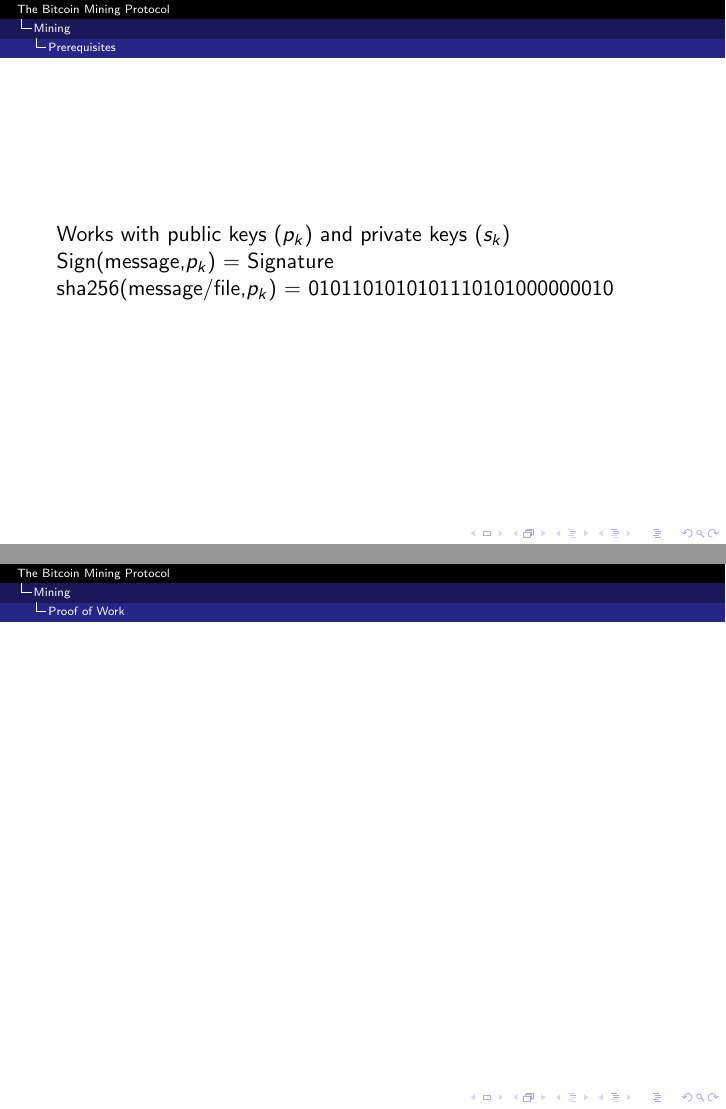
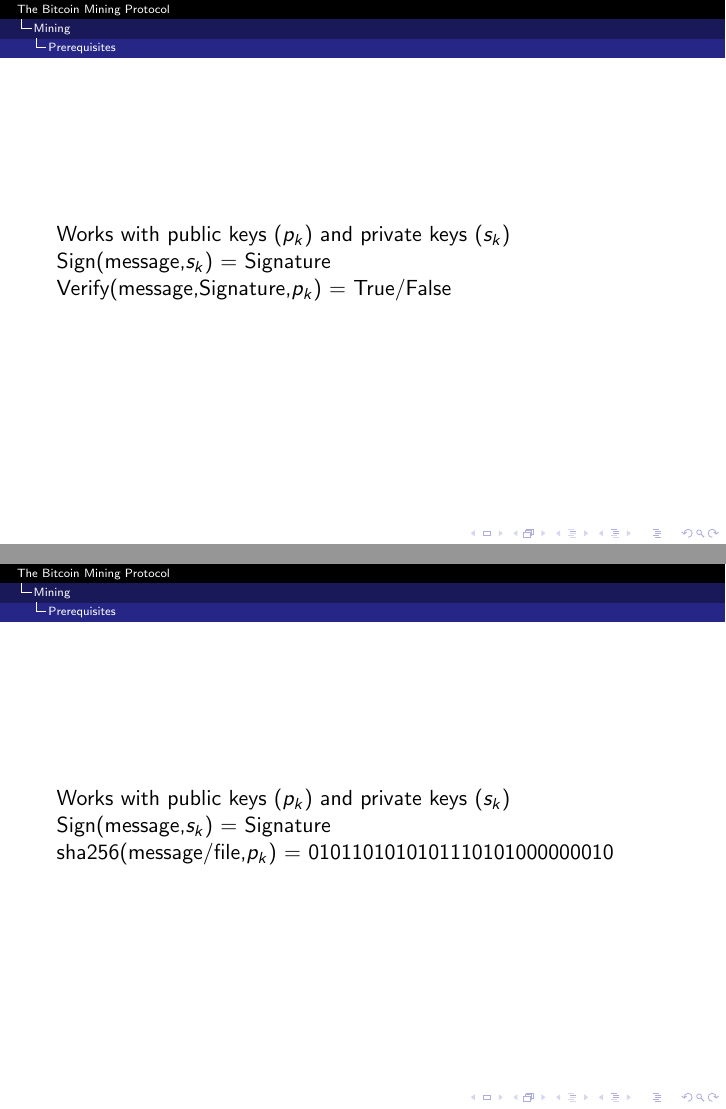
Before and after one commit to ups-csa-2018/english, LaTeX slides (presentation-bitcoin.tex): pages 19 and 20 of 20, joined at a grey line. Compiled offline with pdfLaTeX.

Commit message:
hotfix typo pk sk

```diff
--- a/presentation-bitcoin.tex
+++ b/presentation-bitcoin.tex
@@ -135,15 +135,18 @@
 \end{frame}
 
 \begin{frame}
+    Works with public keys ($p_k$) and private keys ($s_k$)
+    Sign(message,$s_k$) = Signature\\
+    Verify(message,Signature,$p_k$) = True/False
+\end{frame}
+\begin{frame}
 
     Works with public keys ($p_k$) and private keys ($s_k$)
-    Sign(message,$p_k$) = Signature\\
+    Sign(message,$s_k$) = Signature\\
     sha256(message/file,$p_k$) = 0101101010101110101000000010
 \end{frame}
 \subsection{Proof of Work}
 
-\begin{frame}
 
-\end{frame}
 
 \end{document}
```
Also changed, not shown: presentation-bitcoin.tex (2 more changed lines).
